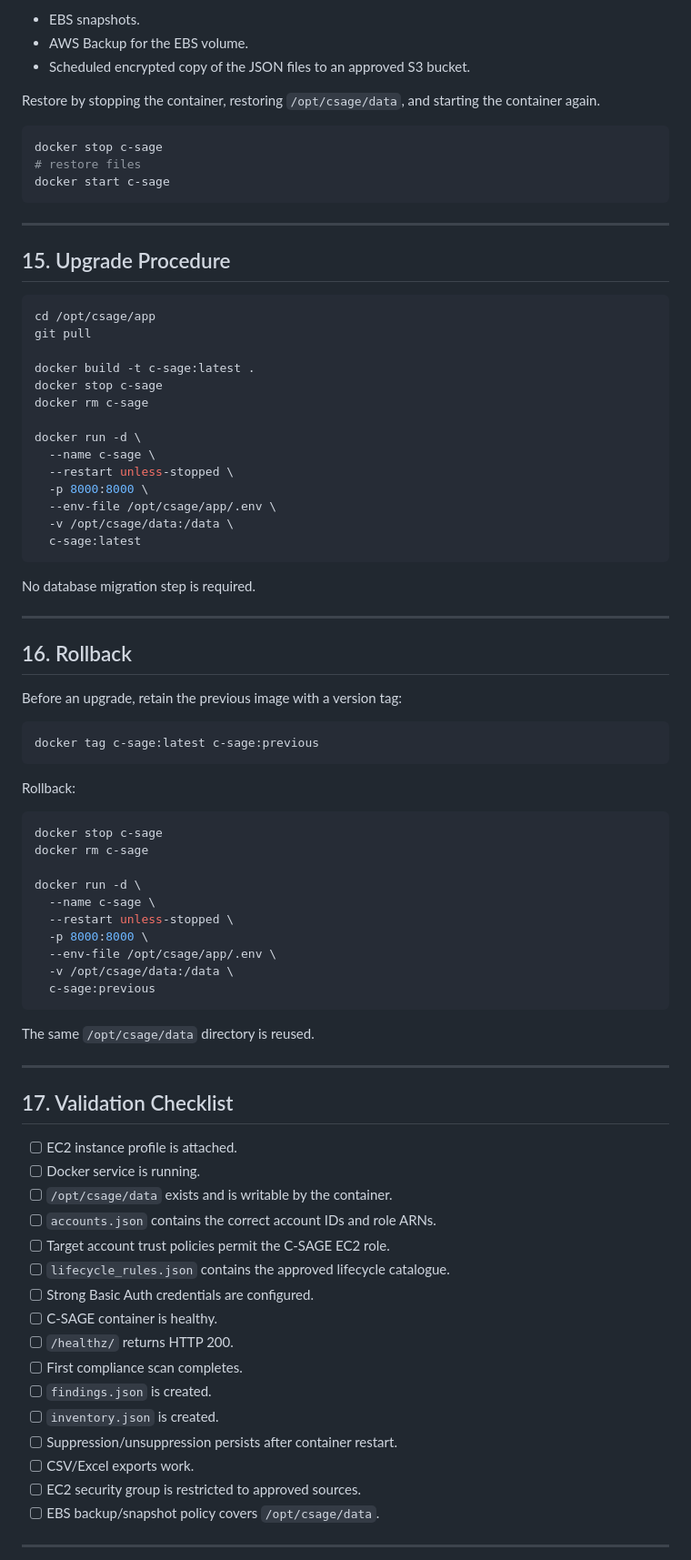
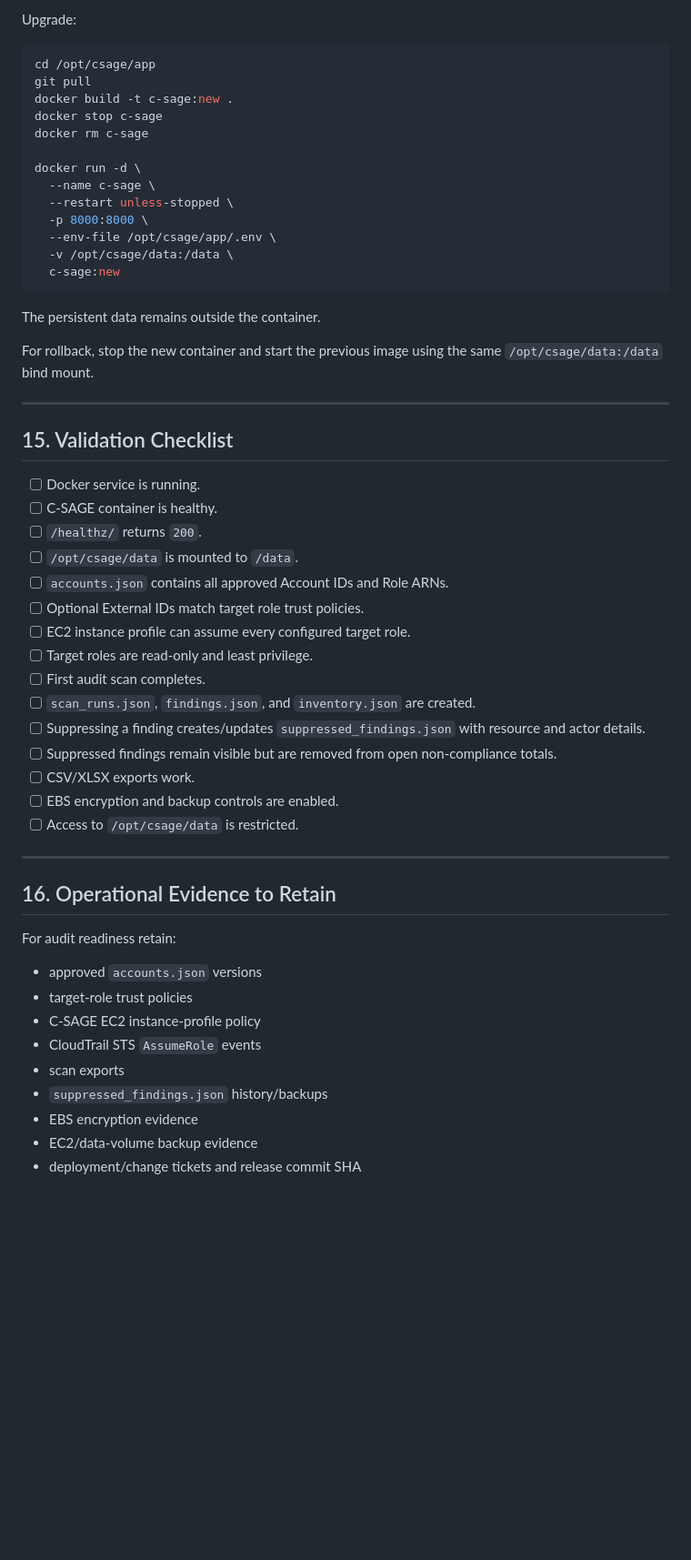
Before and after one commit to shankamal/AWS-C-SAGE, a Markdown page: docs/DEPLOYMENT.md, the part around one of its changes. Shown at 91% size. Drawn GitHub-style; blank space fills up the shorter version.

Commit message:
Document fully local flat-file EC2 deployment

````diff
--- a/docs/DEPLOYMENT.md
+++ b/docs/DEPLOYMENT.md
@@ -334,24 +426,9 @@ A production implementation can use:
-- EBS snapshots.
-- AWS Backup for the EBS volume.
-- Scheduled encrypted copy of the JSON files to an approved S3 bucket.
-
-Restore by stopping the container, restoring `/opt/csage/data`, and starting the container again.
-
-```bash
-docker stop c-sage
-# restore files
-docker start c-sage
-```
-
----
-
-## 15. Upgrade Procedure
+Upgrade:
 
 ```bash
 cd /opt/csage/app
 git pull
-
-docker build -t c-sage:latest .
+docker build -t c-sage:new .
 docker stop c-sage
 docker rm c-sage
 
@@ -361,58 +438,46 @@ docker run -d \
   -p 8000:8000 \
   --env-file /opt/csage/app/.env \
   -v /opt/csage/data:/data \
-  c-sage:latest
+  c-sage:new
 ```
 
-No database migration step is required.
+The persistent data remains outside the container.
+
+For rollback, stop the new container and start the previous image using the same `/opt/csage/data:/data` bind mount.
 
 ---
 
-## 16. Rollback
+## 15. Validation Checklist
 
-Before an upgrade, retain the previous image with a version tag:
-
-```bash
-docker tag c-sage:latest c-sage:previous
-```
-
-Rollback:
-
-```bash
-docker stop c-sage
-docker rm c-sage
-
-docker run -d \
-  --name c-sage \
-  --restart unless-stopped \
-  -p 8000:8000 \
-  --env-file /opt/csage/app/.env \
-  -v /opt/csage/data:/data \
-  c-sage:previous
-```
-
-The same `/opt/csage/data` directory is reused.
+- [ ] Docker service is running.
+- [ ] C-SAGE container is healthy.
+- [ ] `/healthz/` returns `200`.
+- [ ] `/opt/csage/data` is mounted to `/data`.
+- [ ] `accounts.json` contains all approved Account IDs and Role ARNs.
+- [ ] Optional External IDs match target role trust policies.
+- [ ] EC2 instance profile can assume every configured target role.
+- [ ] Target roles are read-only and least privilege.
+- [ ] First audit scan completes.
+- [ ] `scan_runs.json`, `findings.json`, and `inventory.json` are created.
+- [ ] Suppressing a finding creates/updates `suppressed_findings.json` with resource and actor details.
+- [ ] Suppressed findings remain visible but are removed from open non-compliance totals.
+- [ ] CSV/XLSX exports work.
+- [ ] EBS encryption and backup controls are enabled.
+- [ ] Access to `/opt/csage/data` is restricted.
 
 ---
 
-## 17. Validation Checklist
+## 16. Operational Evidence to Retain
 
-- [ ] EC2 instance profile is attached.
-- [ ] Docker service is running.
-- [ ] `/opt/csage/data` exists and is writable by the container.
-- [ ] `accounts.json` contains the correct account IDs and role ARNs.
-- [ ] Target account trust policies permit the C-SAGE EC2 role.
-- [ ] `lifecycle_rules.json` contains the approved lifecycle catalogue.
-- [ ] Strong Basic Auth credentials are configured.
-- [ ] C-SAGE container is healthy.
-- [ ] `/healthz/` returns HTTP 200.
-- [ ] First compliance scan completes.
-- [ ] `findings.json` is created.
-- [ ] `inventory.json` is created.
-- [ ] Suppression/unsuppression persists after container restart.
-- [ ] CSV/Excel exports work.
-- [ ] EC2 security group is restricted to approved sources.
-- [ ] EBS backup/snapshot policy covers `/opt/csage/data`.
+For audit readiness retain:
 
----
+- approved `accounts.json` versions
+- target-role trust policies
+- C-SAGE EC2 instance-profile policy
+- CloudTrail STS `AssumeRole` events
+- scan exports
+- `suppressed_findings.json` history/backups
+- EBS encryption evidence
+- EC2/data-volume backup evidence
+- deployment/change tickets and release commit SHA
 
````
Also changed, not shown: other parts of docs/DEPLOYMENT.md (+263 -236 lines).
